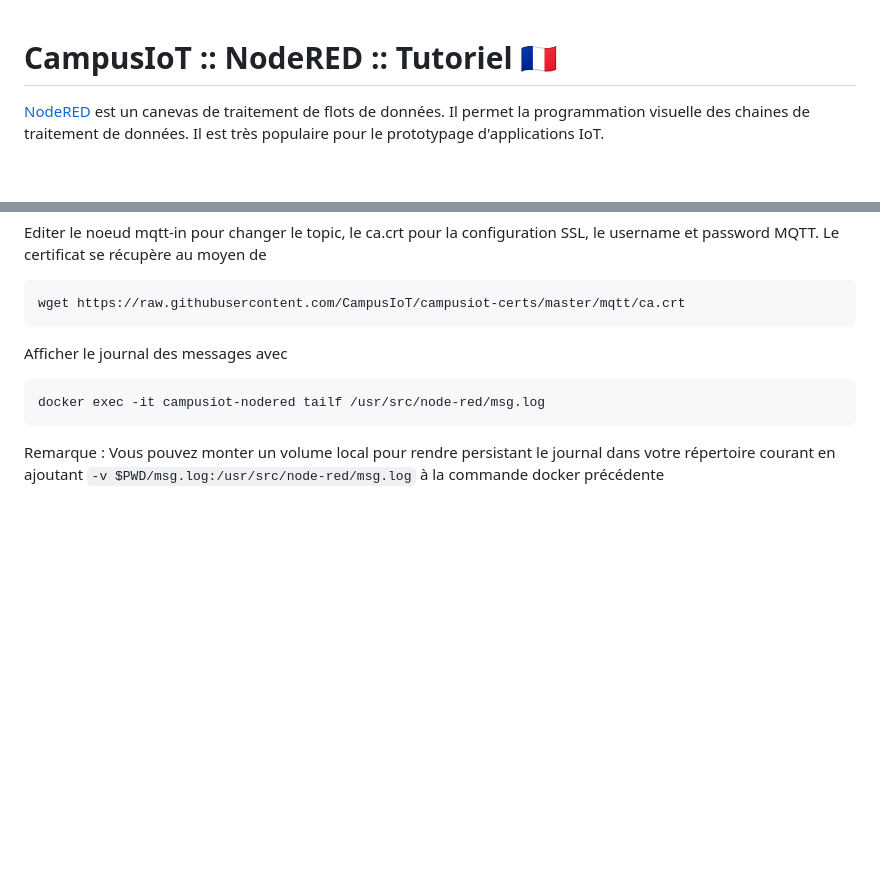
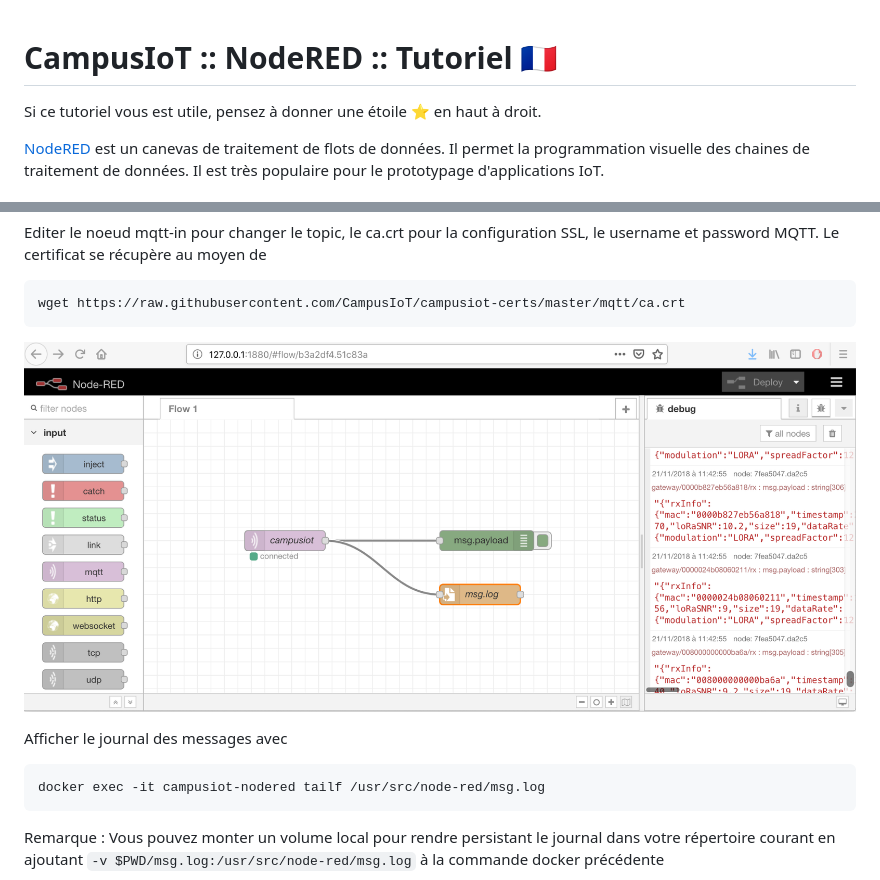
Before and after one commit to CampusIoT/tutorial, a Markdown page: nodered/README.md, 2 parts joined by grey strips. Rendered like a GitHub page; blank space fills up the shorter version.

Commit message:
refactor tuto

````diff
--- a/nodered/README.md
+++ b/nodered/README.md
@@ -1,4 +1,6 @@
 # CampusIoT :: NodeRED :: Tutoriel :fr:
+
+Si ce tutoriel vous est utile, pensez à donner une étoile :star: en haut à droit.
 
 [NodeRED](https://nodered.org/) est un canevas de traitement de flots de données. Il permet la programmation visuelle des chaines de traitement de données. Il est très populaire pour le prototypage d'applications IoT.
 
@@ -28,6 +30,8 @@ Le certificat se récupère au moyen de
 ```bash
 wget https://raw.githubusercontent.com/CampusIoT/campusiot-certs/master/mqtt/ca.crt
 ```
+
+![NodeRED](images/nodered.png)
 
 Afficher le journal des messages avec
 ```bash
````
Also changed, not shown: mqtt-logger/README.md (+3 -0 lines), nodered/images/nodered.png (renamed from loraserver/images/nodered.png), 1 other file.
